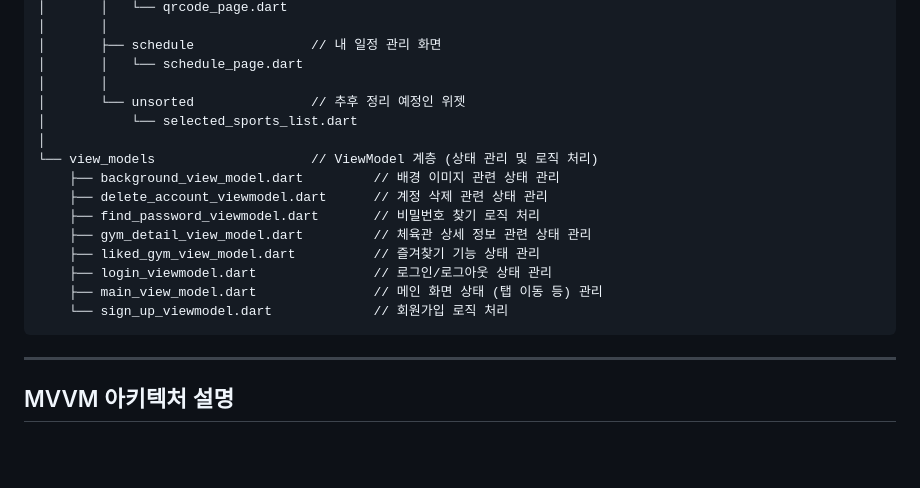
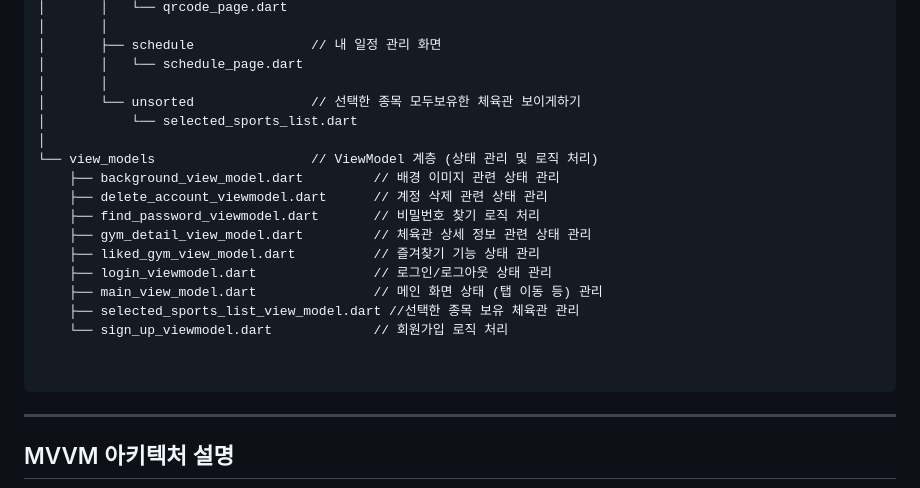
Before and after one commit to rlaxhwhd/capstone_Gym, a Markdown page: README.md, the part around the change. GitHub-like rendering; blank space fills up the shorter version.

````diff
--- a/README.md
+++ b/README.md
@@ -81,7 +81,7 @@ Flutter와 Firebase를 기반으로 한 공공체육관 예약 앱입니다.
 │       ├── schedule               // 내 일정 관리 화면
 │       │   └── schedule_page.dart
 │       │
-│       └── unsorted               // 추후 정리 예정인 위젯
+│       └── unsorted               // 선택한 종목 모두보유한 체육관 보이게하기
 │           └── selected_sports_list.dart
 │
 └── view_models                    // ViewModel 계층 (상태 관리 및 로직 처리)
@@ -92,7 +92,10 @@ Flutter와 Firebase를 기반으로 한 공공체육관 예약 앱입니다.
     ├── liked_gym_view_model.dart          // 즐겨찾기 기능 상태 관리
     ├── login_viewmodel.dart               // 로그인/로그아웃 상태 관리
     ├── main_view_model.dart               // 메인 화면 상태 (탭 이동 등) 관리
+    ├── selected_sports_list_view_model.dart //선택한 종목 보유 체육관 관리
     └── sign_up_viewmodel.dart             // 회원가입 로직 처리
+
+
 ```
 
 ---
````
